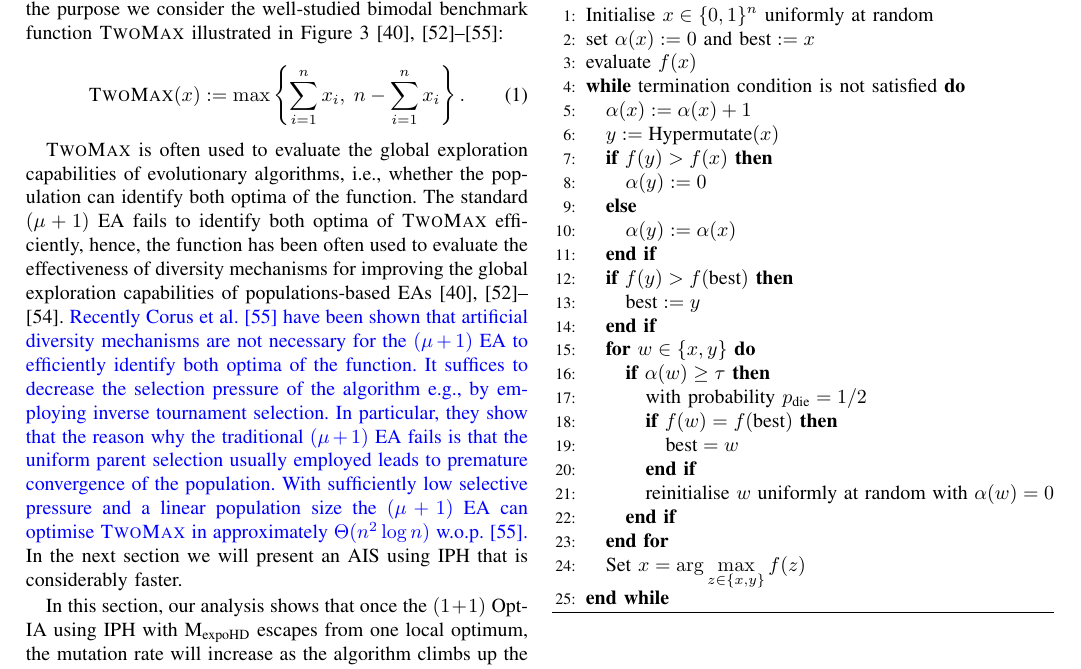
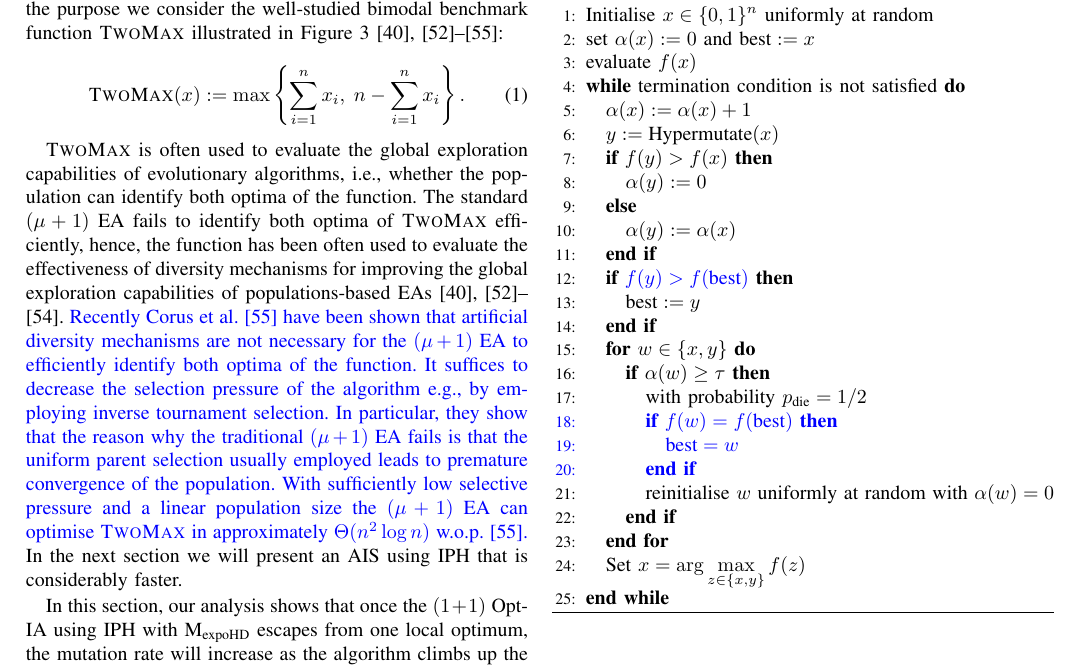
Before and after one commit to dcorus/AIS_InverselyProportional, a LaTeX paper (main.tex): part of page 8 of 20, cut so that both start at the same text. Compiled offline with pdfLaTeX; a missing font is replaced by an installed copy or a similar font; a LaTeX package or settings file that is missing is left out.

Commit message:
Update main.tex

```diff
--- a/main.tex
+++ b/main.tex
@@ -917,15 +917,15 @@ we will use it in the remainder of the paper.
  			\ELSE
  			\STATE $\alpha(y):=\alpha(x)$
  			\ENDIF
- 			\IF{$f(y) > f(\text{best})$}
+ 			\IF{{\color{blue}$f(y) > f(\text{best})$}}
  			\STATE $\text{best}:=y$
  			\ENDIF
  			\FOR{$w \in \{x,y\}$}
  			\IF{$\alpha(w) \geq \tau$}
  			\STATE with probability $p_{\text{die}}=1/2$
- 			\IF{$f(w) = f(\text{best})$}
+ 			{\color{blue}\IF{$f(w) = f(\text{best})$}
  			\STATE $\text{best}=w$
- 			\ENDIF
+ 			\ENDIF}
  			\STATE reinitialise $w$ uniformly at random with $\alpha(w)=0$
  			\ENDIF
  			\ENDFOR
```
